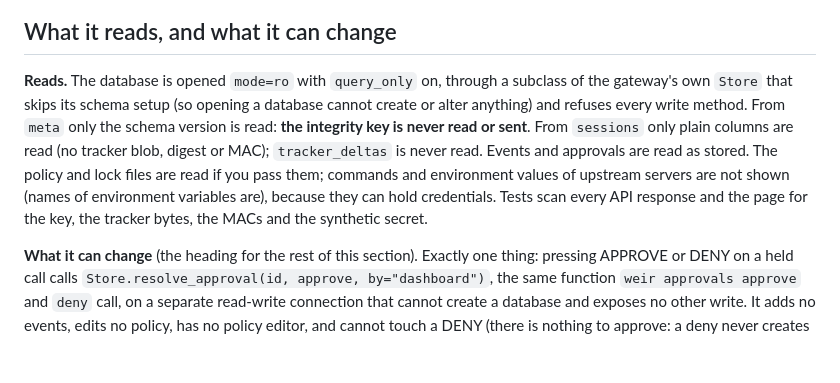
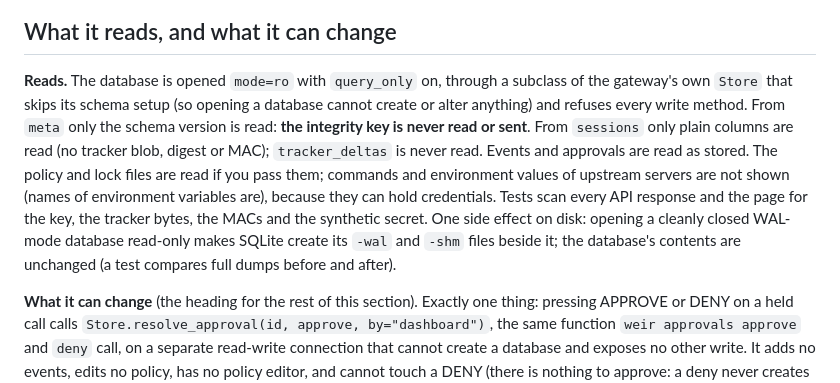
Before and after one commit to riteshmamidi0905-lab/mcp-weir, a Markdown page: docs/dashboard.md, the part around the change. Drawn GitHub-style; blank space fills up the shorter version.

Commit message:
docs/dashboard.md: note the -wal and -shm files a read-only open can create
Co-Authored-By: Claude Sonnet 5.5 <noreply@anthropic.com>

```diff
--- a/docs/dashboard.md
+++ b/docs/dashboard.md
@@ -72,7 +72,7 @@ The source file is `<database>.weir-source.json`, written by `weir_eval.demo` an
 
 ## What it reads, and what it can change
 
-**Reads.** The database is opened `mode=ro` with `query_only` on, through a subclass of the gateway's own `Store` that skips its schema setup (so opening a database cannot create or alter anything) and refuses every write method. From `meta` only the schema version is read: **the integrity key is never read or sent**. From `sessions` only plain columns are read (no tracker blob, digest or MAC); `tracker_deltas` is never read. Events and approvals are read as stored. The policy and lock files are read if you pass them; commands and environment values of upstream servers are not shown (names of environment variables are), because they can hold credentials. Tests scan every API response and the page for the key, the tracker bytes, the MACs and the synthetic secret.
+**Reads.** The database is opened `mode=ro` with `query_only` on, through a subclass of the gateway's own `Store` that skips its schema setup (so opening a database cannot create or alter anything) and refuses every write method. From `meta` only the schema version is read: **the integrity key is never read or sent**. From `sessions` only plain columns are read (no tracker blob, digest or MAC); `tracker_deltas` is never read. Events and approvals are read as stored. The policy and lock files are read if you pass them; commands and environment values of upstream servers are not shown (names of environment variables are), because they can hold credentials. Tests scan every API response and the page for the key, the tracker bytes, the MACs and the synthetic secret. One side effect on disk: opening a cleanly closed WAL-mode database read-only makes SQLite create its `-wal` and `-shm` files beside it; the database's contents are unchanged (a test compares full dumps before and after).
 
 **What it can change** (the heading for the rest of this section). Exactly one thing: pressing APPROVE or DENY on a held call calls `Store.resolve_approval(id, approve, by="dashboard")`, the same function `weir approvals approve` and `deny` call, on a separate read-write connection that cannot create a database and exposes no other write. It adds no events, edits no policy, has no policy editor, and cannot touch a DENY (there is nothing to approve: a deny never creates an approval row). Loading the demo writes to the demo directory only.
 
```
